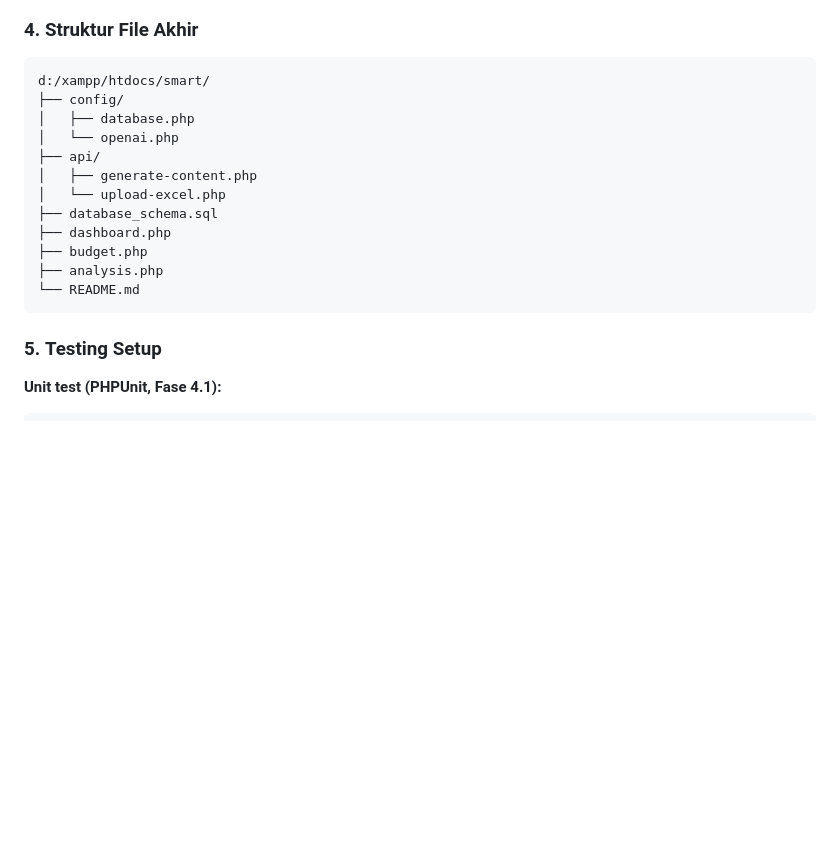
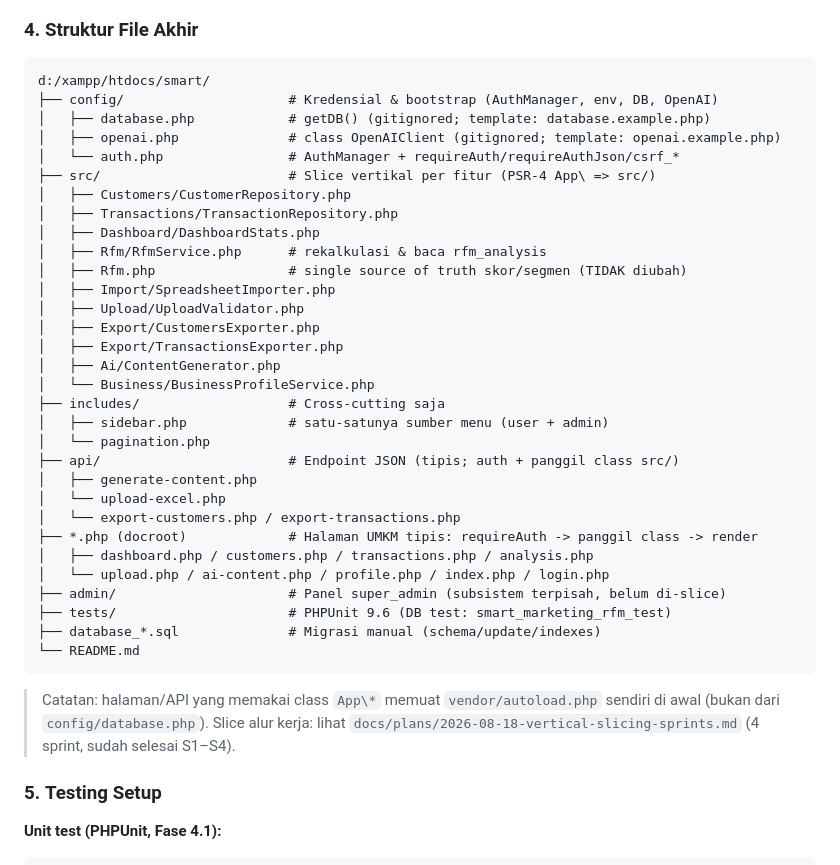
Before and after one commit to iggbudi/smart-marketing-agent-rfm, a Markdown page: README.md, the part around the change. GitHub-like rendering; blank space fills up the shorter version.

````diff
--- a/README.md
+++ b/README.md
@@ -472,18 +472,40 @@ OPENAI_BASE_URL=https://api.openai.com/v1/chat/completions
 ### 4. **Struktur File Akhir**
 ```
 d:/xampp/htdocs/smart/
-├── config/
-│   ├── database.php
-│   └── openai.php
-├── api/
+├── config/                     # Kredensial & bootstrap (AuthManager, env, DB, OpenAI)
+│   ├── database.php            # getDB() (gitignored; template: database.example.php)
+│   ├── openai.php              # class OpenAIClient (gitignored; template: openai.example.php)
+│   └── auth.php                # AuthManager + requireAuth/requireAuthJson/csrf_*
+├── src/                        # Slice vertikal per fitur (PSR-4 App\ => src/)
+│   ├── Customers/CustomerRepository.php
+│   ├── Transactions/TransactionRepository.php
+│   ├── Dashboard/DashboardStats.php
+│   ├── Rfm/RfmService.php      # rekalkulasi & baca rfm_analysis
+│   ├── Rfm.php                 # single source of truth skor/segmen (TIDAK diubah)
+│   ├── Import/SpreadsheetImporter.php
+│   ├── Upload/UploadValidator.php
+│   ├── Export/CustomersExporter.php
+│   ├── Export/TransactionsExporter.php
+│   ├── Ai/ContentGenerator.php
+│   └── Business/BusinessProfileService.php
+├── includes/                   # Cross-cutting saja
+│   ├── sidebar.php             # satu-satunya sumber menu (user + admin)
+│   └── pagination.php
+├── api/                        # Endpoint JSON (tipis; auth + panggil class src/)
 │   ├── generate-content.php
 │   └── upload-excel.php
-├── database_schema.sql
-├── dashboard.php
-├── budget.php
-├── analysis.php
+│   └── export-customers.php / export-transactions.php
+├── *.php (docroot)             # Halaman UMKM tipis: requireAuth -> panggil class -> render
+│   ├── dashboard.php / customers.php / transactions.php / analysis.php
+│   └── upload.php / ai-content.php / profile.php / index.php / login.php
+├── admin/                      # Panel super_admin (subsistem terpisah, belum di-slice)
+├── tests/                      # PHPUnit 9.6 (DB test: smart_marketing_rfm_test)
+├── database_*.sql              # Migrasi manual (schema/update/indexes)
 └── README.md
 ```
+> Catatan: halaman/API yang memakai class `App\*` memuat `vendor/autoload.php` sendiri
+> di awal (bukan dari `config/database.php`). Slice alur kerja: lihat
+> `docs/plans/2026-08-18-vertical-slicing-sprints.md` (4 sprint, sudah selesai S1–S4).
 
 ### 5. **Testing Setup**
 
````
Also changed, not shown: AGENTS.md (+26 -15 lines).
